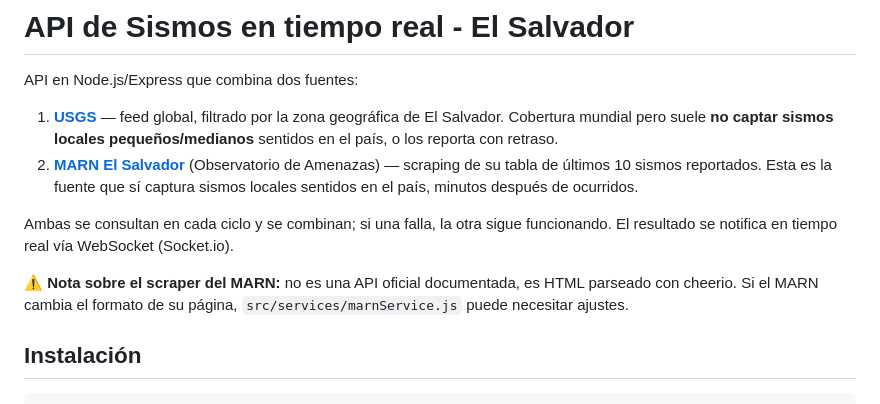
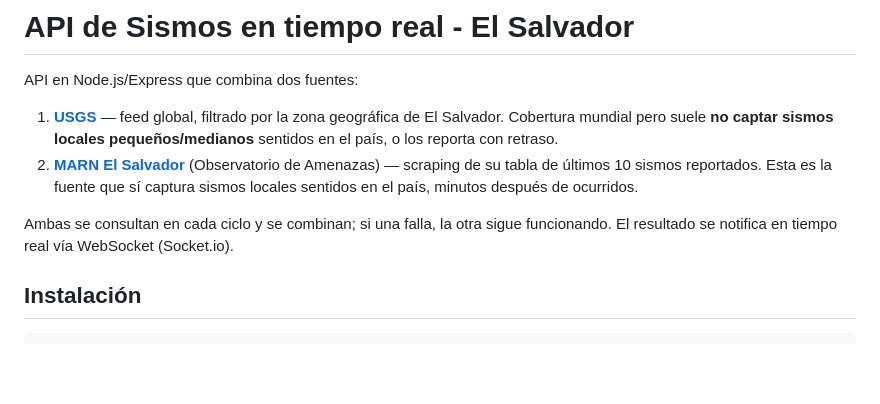
Before and after one commit to Thiagg01Sv/sismIA, a Markdown page: README.md, the part around the change. Drawn GitHub-style; blank space fills up the shorter version.

```diff
--- a/README.md
+++ b/README.md
@@ -6,8 +6,6 @@ API en Node.js/Express que combina dos fuentes:
 2. **[MARN El Salvador](https://www.snet.gob.sv/ver/sismologia/monitoreo/sismos+reportados/ultimos+10+sismos/)** (Observatorio de Amenazas) — scraping de su tabla de últimos 10 sismos reportados. Esta es la fuente que sí captura sismos locales sentidos en el país, minutos después de ocurridos.
 
 Ambas se consultan en cada ciclo y se combinan; si una falla, la otra sigue funcionando. El resultado se notifica en tiempo real vía WebSocket (Socket.io).
-
-⚠️ **Nota sobre el scraper del MARN:** no es una API oficial documentada, es HTML parseado con cheerio. Si el MARN cambia el formato de su página, `src/services/marnService.js` puede necesitar ajustes.
 
 ## Instalación
 
```
